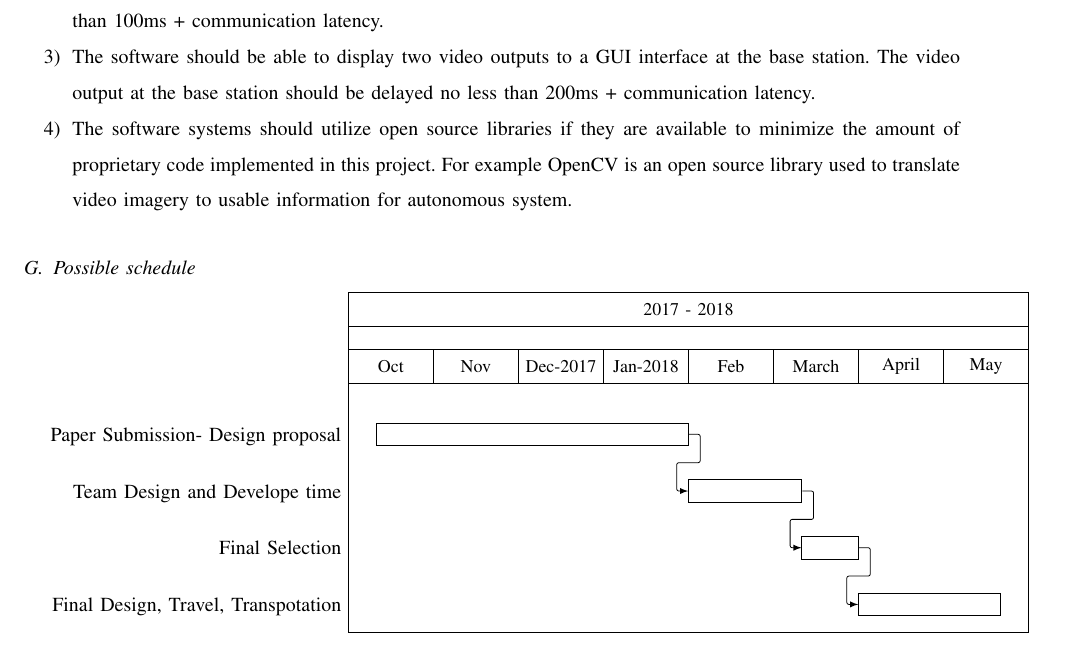
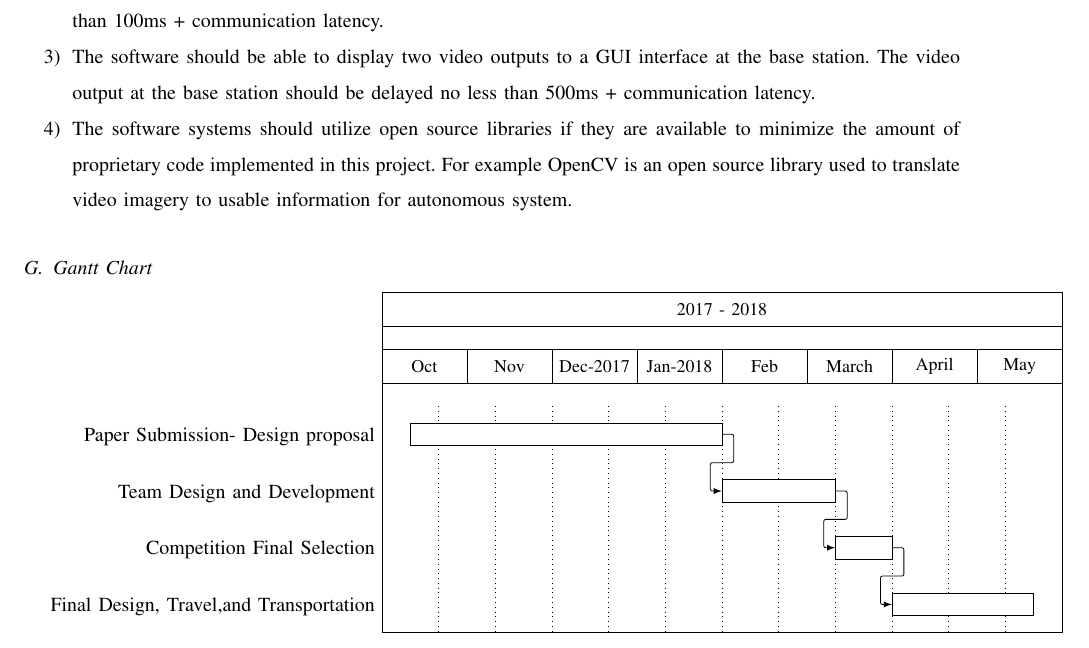
Before and after one commit to OSU-Capstone-MAV-Challenge/CS461_Group_32, a LaTeX paper (Docs/Requirements/requirements.tex): part of page 6 of 6, cut so that both start at the same text. Compiled offline with pdfLaTeX; a missing font is replaced by an installed copy or a similar font; a LaTeX package or settings file that is missing is left out.

Commit message:
Minor Gantt Chart Changes

```diff
--- a/Docs/Requirements/requirements.tex
+++ b/Docs/Requirements/requirements.tex
@@ -223,15 +223,16 @@ The Micro-Air vehicle is subject to the following constraints based off of previ
 
 \item The software should be capable of translating manual flight commands to motor controller outputs in less than 100ms + communication latency.
 
-\item The software should be able to display two video outputs to a GUI interface at the base station. The video output at the base station should be delayed no less than 200ms + communication latency.
+\item The software should be able to display two video outputs to a GUI interface at the base station. The video output at the base station should be delayed no less than 500ms + communication latency.
 
 \item The software systems should utilize open source libraries if they are available to minimize the amount of proprietary code implemented in this project. For example OpenCV is an open source library used to translate video imagery to usable information for autonomous system.
 
 
 \end{enumerate}
-\subsection{Possible schedule}
+\subsection{Gantt Chart}
 \vspace{2mm}
-\begin{ganttchart}{1}{24}
+\begin{ganttchart}[vgrid={draw=none, dotted}]{1}{24}
+  vgrid={{black, dotted}}
   %title
   \gantttitle{2017 - 2018}{24}\\
   \gantttitle{Oct}{3}
@@ -244,9 +245,9 @@ The Micro-Air vehicle is subject to the following constraints based off of previ
   \gantttitle{May}{3} \\
   %tasks
   \ganttbar{Paper Submission- Design proposal}{2}{12} \\
-  \ganttlinkedbar{Team Design and Develope time}{13}{16} \\
-  \ganttlinkedbar{Final Selection}{17}{18}\\
-  \ganttlinkedbar{Final Design, Travel, Transpotation}{19}{23}
+  \ganttlinkedbar{Team Design and Development}{13}{16} \\
+  \ganttlinkedbar{Competition Final Selection}{17}{18}\\
+  \ganttlinkedbar{Final Design, Travel,and Transportation}{19}{23}
 \end{ganttchart}
 
 
```
